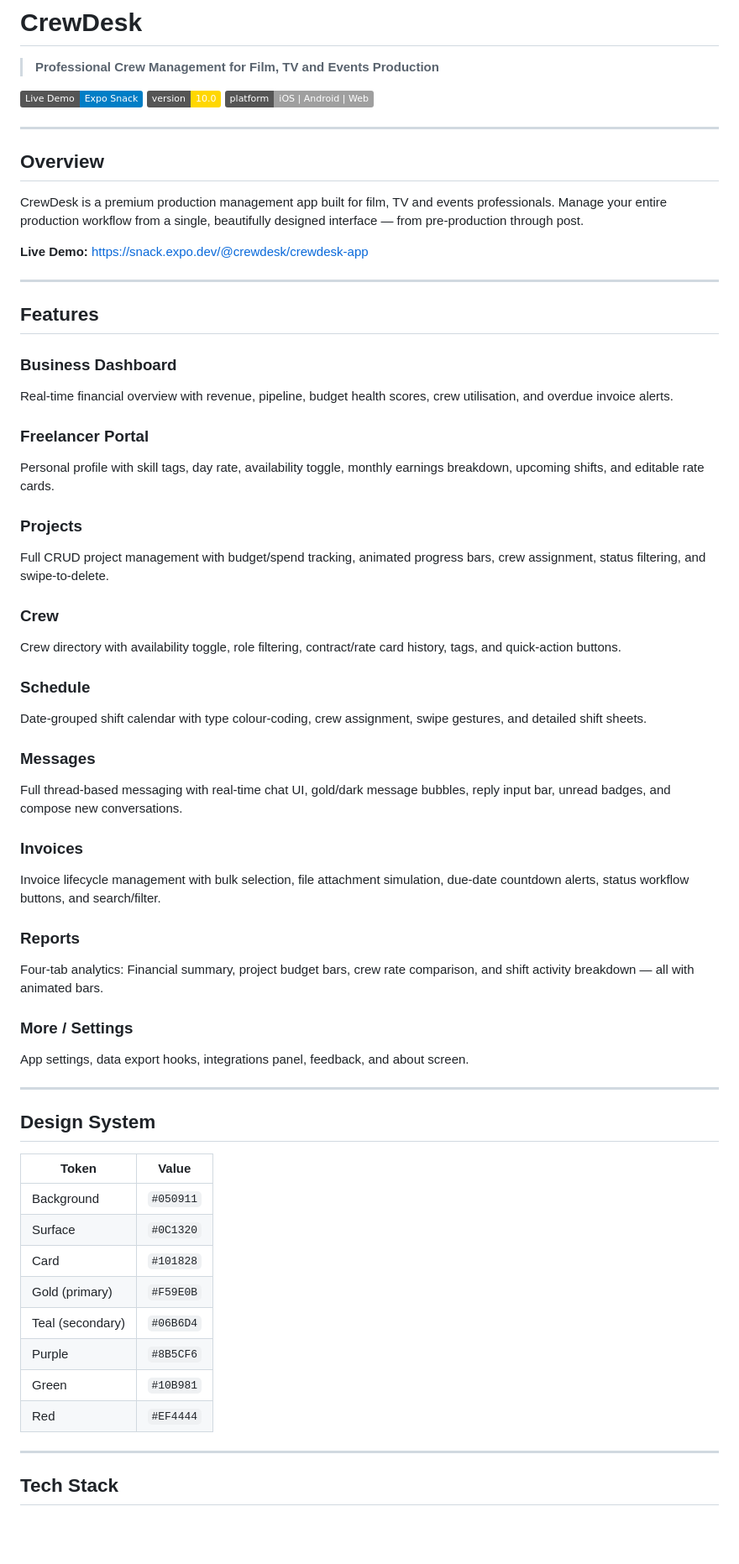
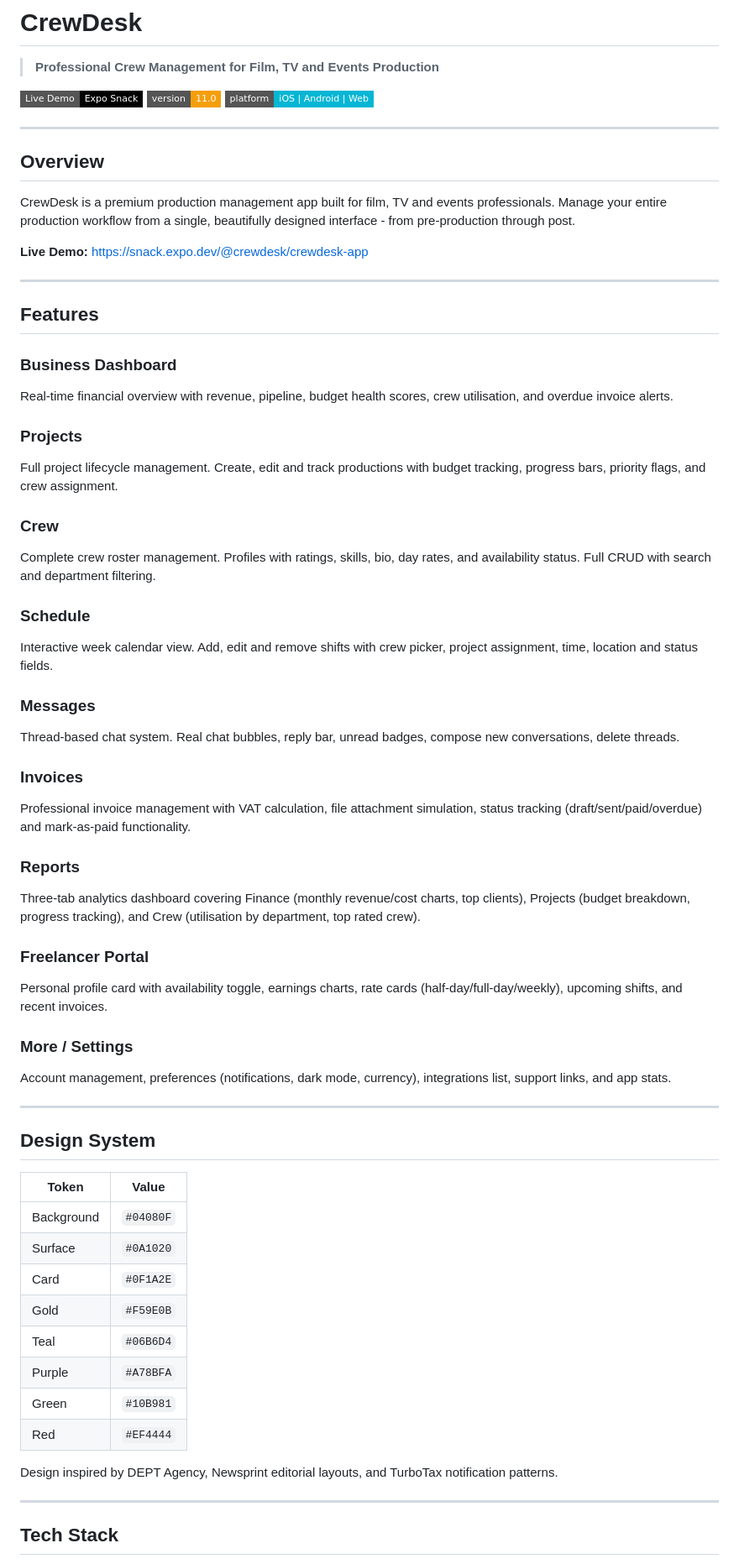
Before and after one commit to Ashtyn519/crewdesk-app, a Markdown page: README.md, the part around one of its changes. Shown at 84% size. Rendered like a GitHub page; badges without logos; blank space fills up the shorter version.

```diff
--- a/README.md
+++ b/README.md
@@ -2,17 +2,17 @@
 
 > **Professional Crew Management for Film, TV and Events Production**
 
-[![Expo Snack](https://img.shields.io/badge/Live%20Demo-Expo%20Snack-blue)](https://snack.expo.dev/@crewdesk/crewdesk-app)
-[![Version](https://img.shields.io/badge/version-10.0-gold)](https://github.com/Ashtyn519/crewdesk-app)
-[![Platform](https://img.shields.io/badge/platform-iOS%20%7C%20Android%20%7C%20Web-lightgrey)](https://snack.expo.dev/@crewdesk/crewdesk-app)
+![Live Demo](https://img.shields.io/badge/Live%20Demo-Expo%20Snack-000000?style=flat-square&logo=expo)
+![Version](https://img.shields.io/badge/version-11.0-F59E0B?style=flat-square)
+![Platform](https://img.shields.io/badge/platform-iOS%20%7C%20Android%20%7C%20Web-06B6D4?style=flat-square)
 
 ---
 
 ## Overview
 
-CrewDesk is a premium production management app built for film, TV and events professionals. Manage your entire production workflow from a single, beautifully designed interface — from pre-production through post.
+CrewDesk is a premium production management app built for film, TV and events professionals. Manage your entire production workflow from a single, beautifully designed interface - from pre-production through post.
 
-**Live Demo:** [https://snack.expo.dev/@crewdesk/crewdesk-app](https://snack.expo.dev/@crewdesk/crewdesk-app)
+**Live Demo:** https://snack.expo.dev/@crewdesk/crewdesk-app
 
 ---
 
@@ -21,29 +21,29 @@ CrewDesk is a premium production management app built for film, TV and events pr
 ### Business Dashboard
 Real-time financial overview with revenue, pipeline, budget health scores, crew utilisation, and overdue invoice alerts.
 
-### Freelancer Portal
-Personal profile with skill tags, day rate, availability toggle, monthly earnings breakdown, upcoming shifts, and editable rate cards.
-
 ### Projects
-Full CRUD project management with budget/spend tracking, animated progress bars, crew assignment, status filtering, and swipe-to-delete.
+Full project lifecycle management. Create, edit and track productions with budget tracking, progress bars, priority flags, and crew assignment.
 
 ### Crew
-Crew directory with availability toggle, role filtering, contract/rate card history, tags, and quick-action buttons.
+Complete crew roster management. Profiles with ratings, skills, bio, day rates, and availability status. Full CRUD with search and department filtering.
 
 ### Schedule
-Date-grouped shift calendar with type colour-coding, crew assignment, swipe gestures, and detailed shift sheets.
+Interactive week calendar view. Add, edit and remove shifts with crew picker, project assignment, time, location and status fields.
 
 ### Messages
-Full thread-based messaging with real-time chat UI, gold/dark message bubbles, reply input bar, unread badges, and compose new conversations.
+Thread-based chat system. Real chat bubbles, reply bar, unread badges, compose new conversations, delete threads.
 
 ### Invoices
-Invoice lifecycle management with bulk selection, file attachment simulation, due-date countdown alerts, status workflow buttons, and search/filter.
+Professional invoice management with VAT calculation, file attachment simulation, status tracking (draft/sent/paid/overdue) and mark-as-paid functionality.
 
 ### Reports
-Four-tab analytics: Financial summary, project budget bars, crew rate comparison, and shift activity breakdown — all with animated bars.
+Three-tab analytics dashboard covering Finance (monthly revenue/cost charts, top clients), Projects (budget breakdown, progress tracking), and Crew (utilisation by department, top rated crew).
+
+### Freelancer Portal
+Personal profile card with availability toggle, earnings charts, rate cards (half-day/full-day/weekly), upcoming shifts, and recent invoices.
 
 ### More / Settings
-App settings, data export hooks, integrations panel, feedback, and about screen.
+Account management, preferences (notifications, dark mode, currency), integrations list, support links, and app stats.
 
 ---
 
@@ -51,14 +51,16 @@ App settings, data export hooks, integrations panel, feedback, and about screen.
 
 | Token | Value |
 |-------|-------|
-| Background | `#050911` |
-| Surface | `#0C1320` |
-| Card | `#101828` |
-| Gold (primary) | `#F59E0B` |
-| Teal (secondary) | `#06B6D4` |
-| Purple | `#8B5CF6` |
+| Background | `#04080F` |
+| Surface | `#0A1020` |
+| Card | `#0F1A2E` |
+| Gold | `#F59E0B` |
+| Teal | `#06B6D4` |
+| Purple | `#A78BFA` |
 | Green | `#10B981` |
 | Red | `#EF4444` |
+
+Design inspired by DEPT Agency, Newsprint editorial layouts, and TurboTax notification patterns.
 
 ---
 
```
Also changed, not shown: other parts of README.md (+40 -44 lines).
